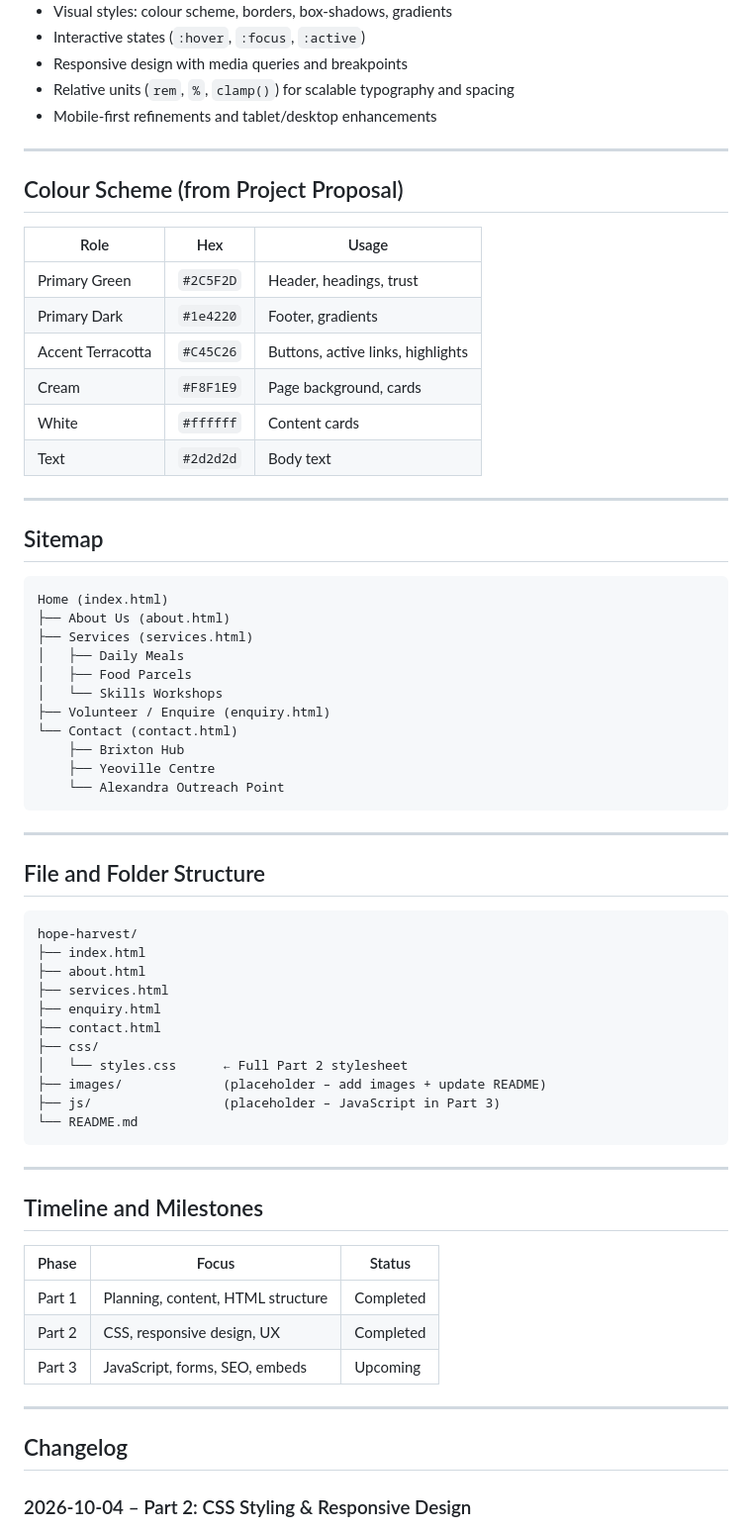
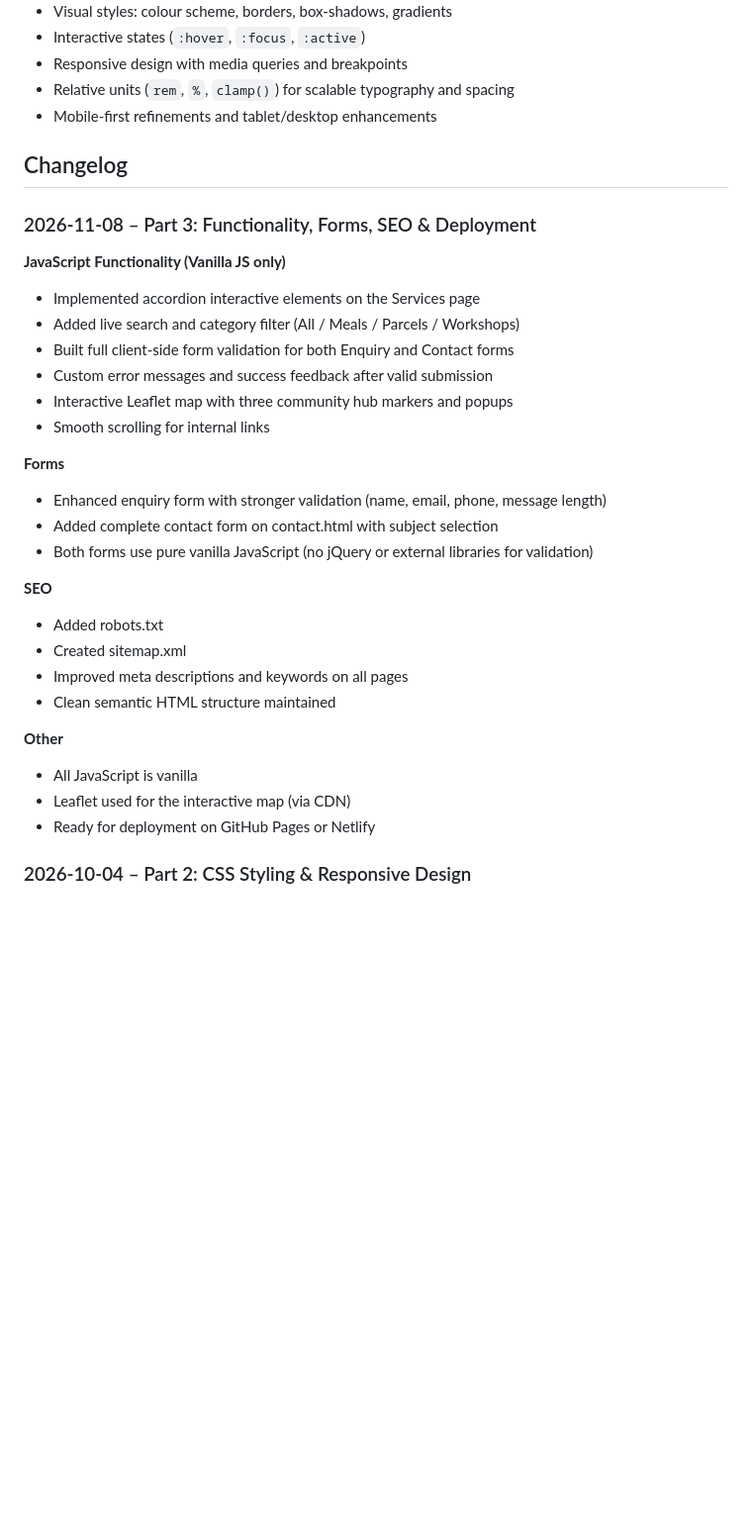
Before and after one commit to ST10533863-Lindani-Vilakati/WEDE5020-POE-Part-2, a Markdown page: hope-harvest/README.md, the part around one of its changes. Shown at 99% size. GitHub-like rendering; blank space fills up the shorter version.

Commit message:
Revise README with changelog and feature updates
Updated README.md to include changelog, JavaScript functionality, and SEO enhancements.

````diff
--- a/hope-harvest/README.md
+++ b/hope-harvest/README.md
@@ -58,68 +58,33 @@ The project is completed as a Portfolio of Evidence (PoE) in three parts:
 - Relative units (`rem`, `%`, `clamp()`) for scalable typography and spacing
 - Mobile-first refinements and tablet/desktop enhancements
 
----
+## Changelog
 
-## Colour Scheme (from Project Proposal)
+### 2026-11-08 – Part 3: Functionality, Forms, SEO & Deployment
 
-| Role            | Hex       | Usage                          |
-|-----------------|-----------|--------------------------------|
-| Primary Green   | `#2C5F2D` | Header, headings, trust        |
-| Primary Dark    | `#1e4220` | Footer, gradients              |
-| Accent Terracotta | `#C45C26` | Buttons, active links, highlights |
-| Cream           | `#F8F1E9` | Page background, cards         |
-| White           | `#ffffff` | Content cards                  |
-| Text            | `#2d2d2d` | Body text                      |
+**JavaScript Functionality (Vanilla JS only)**
+- Implemented accordion interactive elements on the Services page
+- Added live search and category filter (All / Meals / Parcels / Workshops)
+- Built full client-side form validation for both Enquiry and Contact forms
+- Custom error messages and success feedback after valid submission
+- Interactive Leaflet map with three community hub markers and popups
+- Smooth scrolling for internal links
 
----
+**Forms**
+- Enhanced enquiry form with stronger validation (name, email, phone, message length)
+- Added complete contact form on contact.html with subject selection
+- Both forms use pure vanilla JavaScript (no jQuery or external libraries for validation)
 
-## Sitemap
+**SEO**
+- Added robots.txt
+- Created sitemap.xml
+- Improved meta descriptions and keywords on all pages
+- Clean semantic HTML structure maintained
 
-```
-Home (index.html)
-├── About Us (about.html)
-├── Services (services.html)
-│   ├── Daily Meals
-│   ├── Food Parcels
-│   └── Skills Workshops
-├── Volunteer / Enquire (enquiry.html)
-└── Contact (contact.html)
-    ├── Brixton Hub
-    ├── Yeoville Centre
-    └── Alexandra Outreach Point
-```
-
----
-
-## File and Folder Structure
-
-```
-hope-harvest/
-├── index.html
-├── about.html
-├── services.html
-├── enquiry.html
-├── contact.html
-├── css/
-│   └── styles.css      ← Full Part 2 stylesheet
-├── images/             (placeholder – add images + update README)
-├── js/                 (placeholder – JavaScript in Part 3)
-└── README.md
-```
-
----
-
-## Timeline and Milestones
-
-| Phase   | Focus                              | Status      |
-|---------|------------------------------------|-------------|
-| Part 1  | Planning, content, HTML structure  | Completed   |
-| Part 2  | CSS, responsive design, UX         | Completed   |
-| Part 3  | JavaScript, forms, SEO, embeds     | Upcoming    |
-
----
-
-## Changelog
+**Other**
+- All JavaScript is vanilla
+- Leaflet used for the interactive map (via CDN)
+- Ready for deployment on GitHub Pages or Netlify
 
 ### 2026-10-04 – Part 2: CSS Styling & Responsive Design
 - Created comprehensive external stylesheet (`css/styles.css`)
````
Also changed, not shown: other parts of hope-harvest/README.md (+0 -30 lines).
